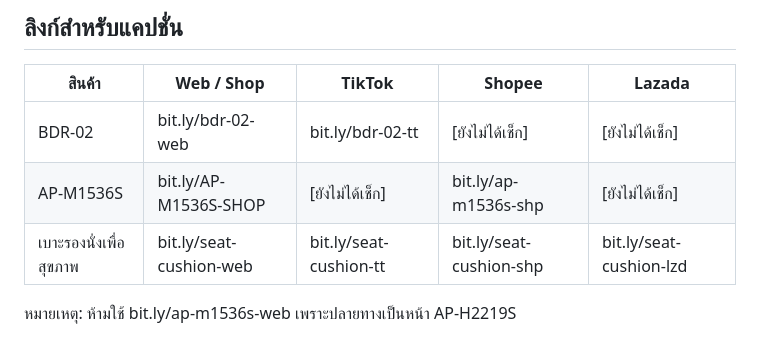
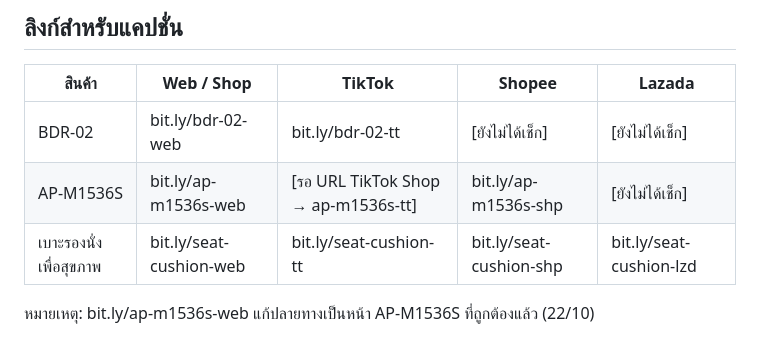
Before and after one commit to bass-7806/Marketing, a Markdown page: content/loykrathong-2026/LoyKrathong_Reel_Script_v2.md, the part around the change. Rendered like a GitHub page.

Commit message:
Loy Krathong captions (6 channels) + fixed ap-m1536s-web link
Co-Authored-By: Claude Opus 5.5 <noreply@anthropic.com>
Claude-Session: https://claude.ai/code/session_01U9xunoAWqhsrTwzprvRexa

```diff
--- a/content/loykrathong-2026/LoyKrathong_Reel_Script_v2.md
+++ b/content/loykrathong-2026/LoyKrathong_Reel_Script_v2.md
@@ -67,7 +67,7 @@
 | สินค้า | Web / Shop | TikTok | Shopee | Lazada |
 |---|---|---|---|---|
 | BDR-02 | bit.ly/bdr-02-web | bit.ly/bdr-02-tt | [ยังไม่ได้เช็ก] | [ยังไม่ได้เช็ก] |
-| AP-M1536S | bit.ly/AP-M1536S-SHOP | [ยังไม่ได้เช็ก] | bit.ly/ap-m1536s-shp | [ยังไม่ได้เช็ก] |
+| AP-M1536S | bit.ly/ap-m1536s-web | [รอ URL TikTok Shop → ap-m1536s-tt] | bit.ly/ap-m1536s-shp | [ยังไม่ได้เช็ก] |
 | เบาะรองนั่งเพื่อสุขภาพ | bit.ly/seat-cushion-web | bit.ly/seat-cushion-tt | bit.ly/seat-cushion-shp | bit.ly/seat-cushion-lzd |
 
-หมายเหตุ: ห้ามใช้ bit.ly/ap-m1536s-web เพราะปลายทางเป็นหน้า AP-H2219S
+หมายเหตุ: bit.ly/ap-m1536s-web แก้ปลายทางเป็นหน้า AP-M1536S ที่ถูกต้องแล้ว (22/10)
```
Also changed, not shown: 1 other file.
